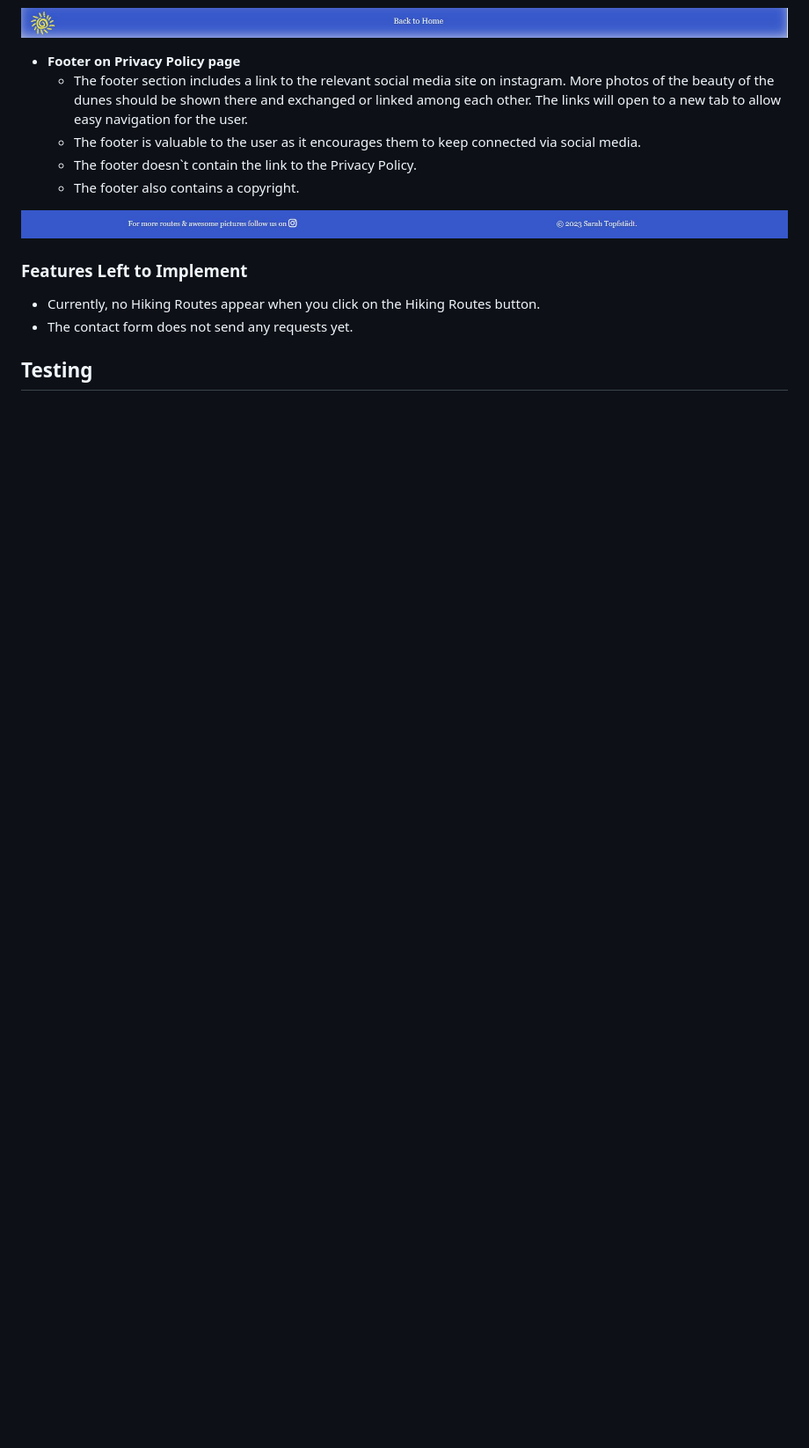
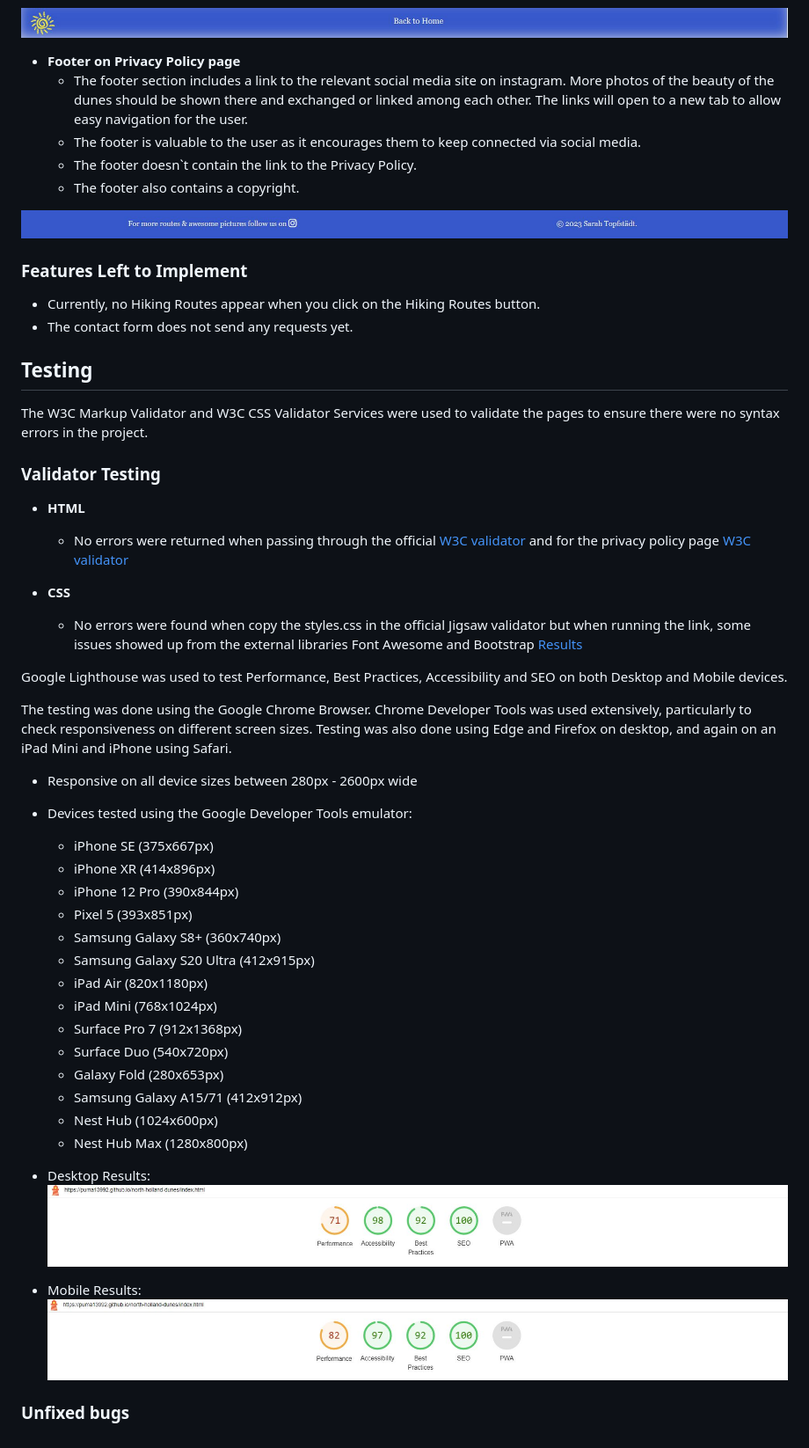
Before and after one commit to puma13992/north-holland-dunes, a Markdown page: README.md, the part around the change printed below. Shown: that part at 88% size. Rendered like a GitHub page; pictures changed too: assets/images/readme/screenshot-desktop-lighthouse.JPG (added), assets/images/readme/screenshot-mobile-lighthouse.JPG (added); blank space fills up the shorter version.

Commit message:
Add some screenshots for the readme file and add Testing section in the readme file

```diff
--- a/README.md
+++ b/README.md
@@ -81,3 +83,38 @@ This site is intended to give a first impression of the beauty of the North-Holl
 - The contact form does not send any requests yet.
 
 ## Testing
+The W3C Markup Validator and W3C CSS Validator Services were used to validate the pages to ensure there were no syntax errors in the project.
+
+### Validator Testing
+- __HTML__
+  - No errors were returned when passing through the official [W3C validator](https://validator.w3.org/nu/?showsource=yes&doc=https%3A%2F%2Fpuma13992.github.io%2Fnorth-holland-dunes%2F) and for the privacy policy page [W3C validator](https://validator.w3.org/nu/?showsource=yes&doc=https%3A%2F%2Fpuma13992.github.io%2Fnorth-holland-dunes%2Fprivacy.html)
+
+- __CSS__
+  - No errors were found when copy the styles.css in the official Jigsaw validator but when running the link, some issues showed up from the external libraries Font Awesome and Bootstrap [Results](https://jigsaw.w3.org/css-validator/validator?uri=https%3A%2F%2Fpuma13992.github.io%2Fnorth-holland-dunes%2Findex.html&profile=css3svg&usermedium=all&warning=1&vextwarning=&lang=de)
+
+Google Lighthouse was used to test Performance, Best Practices, Accessibility and SEO on both Desktop and Mobile devices.
+
+The testing was done using the Google Chrome Browser. Chrome Developer Tools was used extensively, particularly to check responsiveness on different screen sizes. Testing was also done using Edge and Firefox on desktop, and again on an iPad Mini and iPhone using Safari.
+- Responsive on all device sizes between 280px - 2600px wide
+- Devices tested using the Google Developer Tools emulator:
+  - iPhone SE (375x667px)
+  - iPhone XR (414x896px)
+  - iPhone 12 Pro (390x844px)
+  - Pixel 5 (393x851px)
+  - Samsung Galaxy S8+ (360x740px)
+  - Samsung Galaxy S20 Ultra (412x915px)
+  - iPad Air (820x1180px)
+  - iPad Mini (768x1024px)
+  - Surface Pro 7 (912x1368px)
+  - Surface Duo (540x720px)
+  - Galaxy Fold (280x653px)
+  - Samsung Galaxy A15/71 (412x912px)
+  - Nest Hub (1024x600px)
+  - Nest Hub Max (1280x800px)
+
+- Desktop Results:
+  ![Desktop Results](assets/images/readme/screenshot-desktop-lighthouse.JPG)
+- Mobile Results:
+  ![Mobile Results](assets/images/readme/screenshot-mobile-lighthouse.JPG)
+
+### Unfixed bugs
```
Also changed, not shown: other parts of README.md (+3 -1 lines), assets/images/readme/mock-up-screens.JPG (added).
